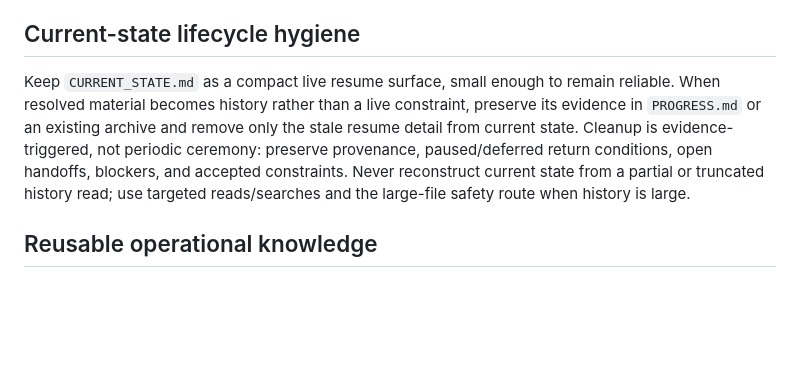
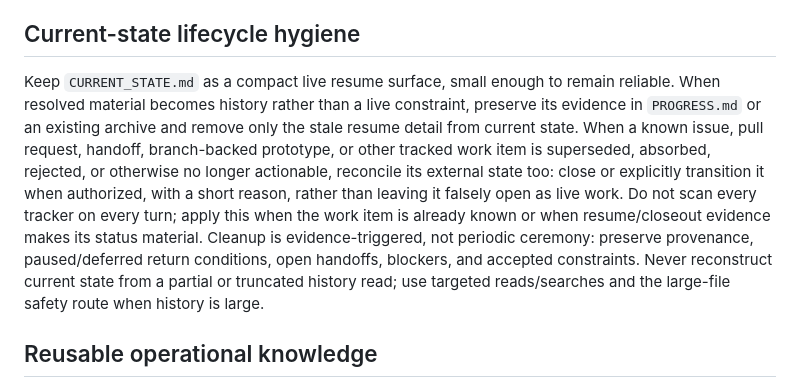
Before and after one commit to jaabster-dev/u-gas, a Markdown page: ai/SESSION_CONTINUITY.md, the part around the change. Rendered like a GitHub page; blank space fills up the shorter version.

Commit message:
Close superseded tracked work during reconciliation

```diff
--- a/ai/SESSION_CONTINUITY.md
+++ b/ai/SESSION_CONTINUITY.md
@@ -16,7 +16,7 @@ When relative dates could affect reconciliation, establish the actual current lo
 
 ## Current-state lifecycle hygiene
 
-Keep `CURRENT_STATE.md` as a compact live resume surface, small enough to remain reliable. When resolved material becomes history rather than a live constraint, preserve its evidence in `PROGRESS.md` or an existing archive and remove only the stale resume detail from current state. Cleanup is evidence-triggered, not periodic ceremony: preserve provenance, paused/deferred return conditions, open handoffs, blockers, and accepted constraints. Never reconstruct current state from a partial or truncated history read; use targeted reads/searches and the large-file safety route when history is large.
+Keep `CURRENT_STATE.md` as a compact live resume surface, small enough to remain reliable. When resolved material becomes history rather than a live constraint, preserve its evidence in `PROGRESS.md` or an existing archive and remove only the stale resume detail from current state. When a known issue, pull request, handoff, branch-backed prototype, or other tracked work item is superseded, absorbed, rejected, or otherwise no longer actionable, reconcile its external state too: close or explicitly transition it when authorized, with a short reason, rather than leaving it falsely open as live work. Do not scan every tracker on every turn; apply this when the work item is already known or when resume/closeout evidence makes its status material. Cleanup is evidence-triggered, not periodic ceremony: preserve provenance, paused/deferred return conditions, open handoffs, blockers, and accepted constraints. Never reconstruct current state from a partial or truncated history read; use targeted reads/searches and the large-file safety route when history is large.
 
 ## Reusable operational knowledge
 
```
